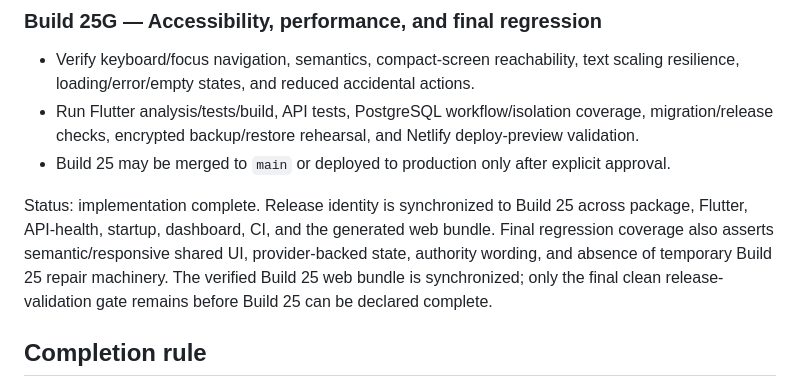
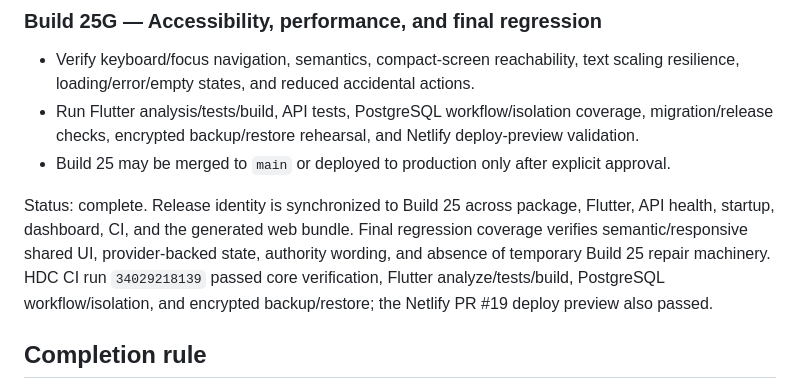
Before and after one commit to cyriltagalog123-a11y/hdc-beta-api, a Markdown page: docs/build25-plan.md, the part around the change. GitHub-like rendering.

Commit message:
Build 25G: mark final release gate complete

```diff
--- a/docs/build25-plan.md
+++ b/docs/build25-plan.md
@@ -53,7 +53,7 @@ Status: implementation complete; full validation passed after removing obsolete
 - Run Flutter analysis/tests/build, API tests, PostgreSQL workflow/isolation coverage, migration/release checks, encrypted backup/restore rehearsal, and Netlify deploy-preview validation.
 - Build 25 may be merged to `main` or deployed to production only after explicit approval.
 
-Status: implementation complete. Release identity is synchronized to Build 25 across package, Flutter, API-health, startup, dashboard, CI, and the generated web bundle. Final regression coverage also asserts semantic/responsive shared UI, provider-backed state, authority wording, and absence of temporary Build 25 repair machinery. The verified Build 25 web bundle is synchronized; only the final clean release-validation gate remains before Build 25 can be declared complete.
+Status: complete. Release identity is synchronized to Build 25 across package, Flutter, API health, startup, dashboard, CI, and the generated web bundle. Final regression coverage verifies semantic/responsive shared UI, provider-backed state, authority wording, and absence of temporary Build 25 repair machinery. HDC CI run `34029218139` passed core verification, Flutter analyze/tests/build, PostgreSQL workflow/isolation, and encrypted backup/restore; the Netlify PR #19 deploy preview also passed.
 
 ## Completion rule
 
```
